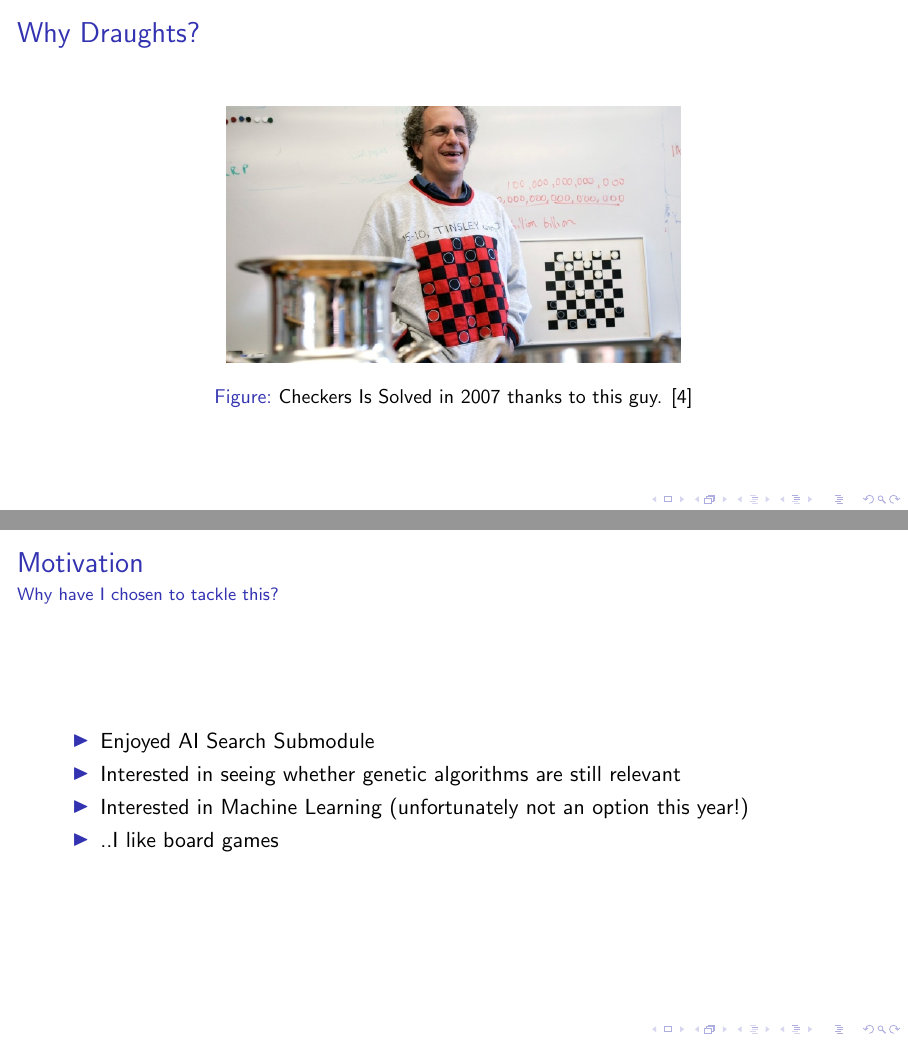
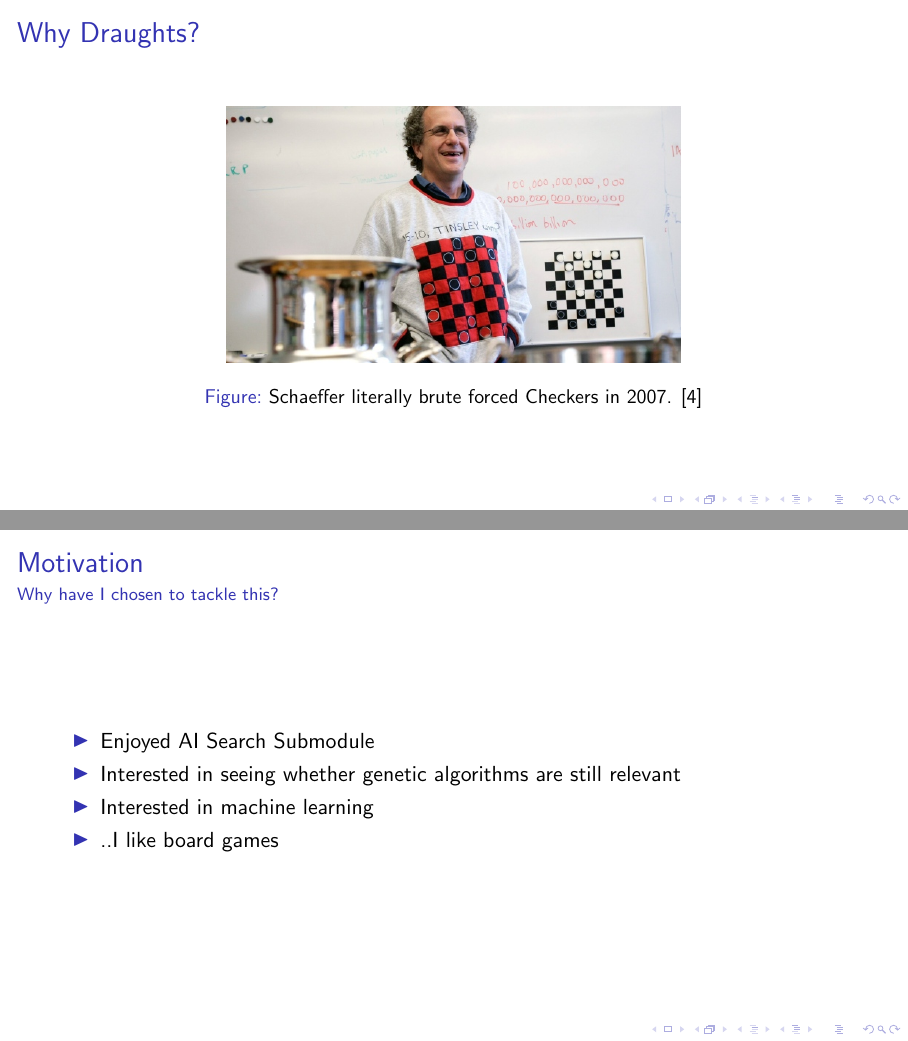
Before and after one commit to thien/slowpoke.txt, LaTeX slides (Design Report/Presentation/presentation.tex): pages 3 and 5 of 23, joined at a grey line. Compiled offline with pdfLaTeX.

Commit message:
update typo

```diff
--- a/Design Report/Presentation/presentation.tex
+++ b/Design Report/Presentation/presentation.tex
@@ -123,7 +123,7 @@ Below/.style={
 	\begin{figure}[ht!]
 		\centering
 		\includegraphics[width=80mm]{schaeffer.jpg}
-		\caption{Checkers Is Solved in 2007 thanks to this guy. \cite{schaeffer_solving_1996}}
+		\caption{Schaeffer literally brute forced Checkers in 2007. \cite{schaeffer_solving_1996}}
 	\end{figure}
 \end{frame}
 
@@ -156,7 +156,7 @@ Below/.style={
 	\begin{itemize}
 		\item Enjoyed AI Search Submodule
 		\item Interested in seeing whether genetic algorithms are still relevant
-		\item Interested in Machine Learning (unfortunately not an option this year!)
+		\item Interested in machine learning
 		\item ..I like board games
 	\end{itemize}
 
```
Also changed, not shown: Design Report/Presentation/presentation.pdf, Design Report/Presentation/presentation.tex (4 more changed lines).
